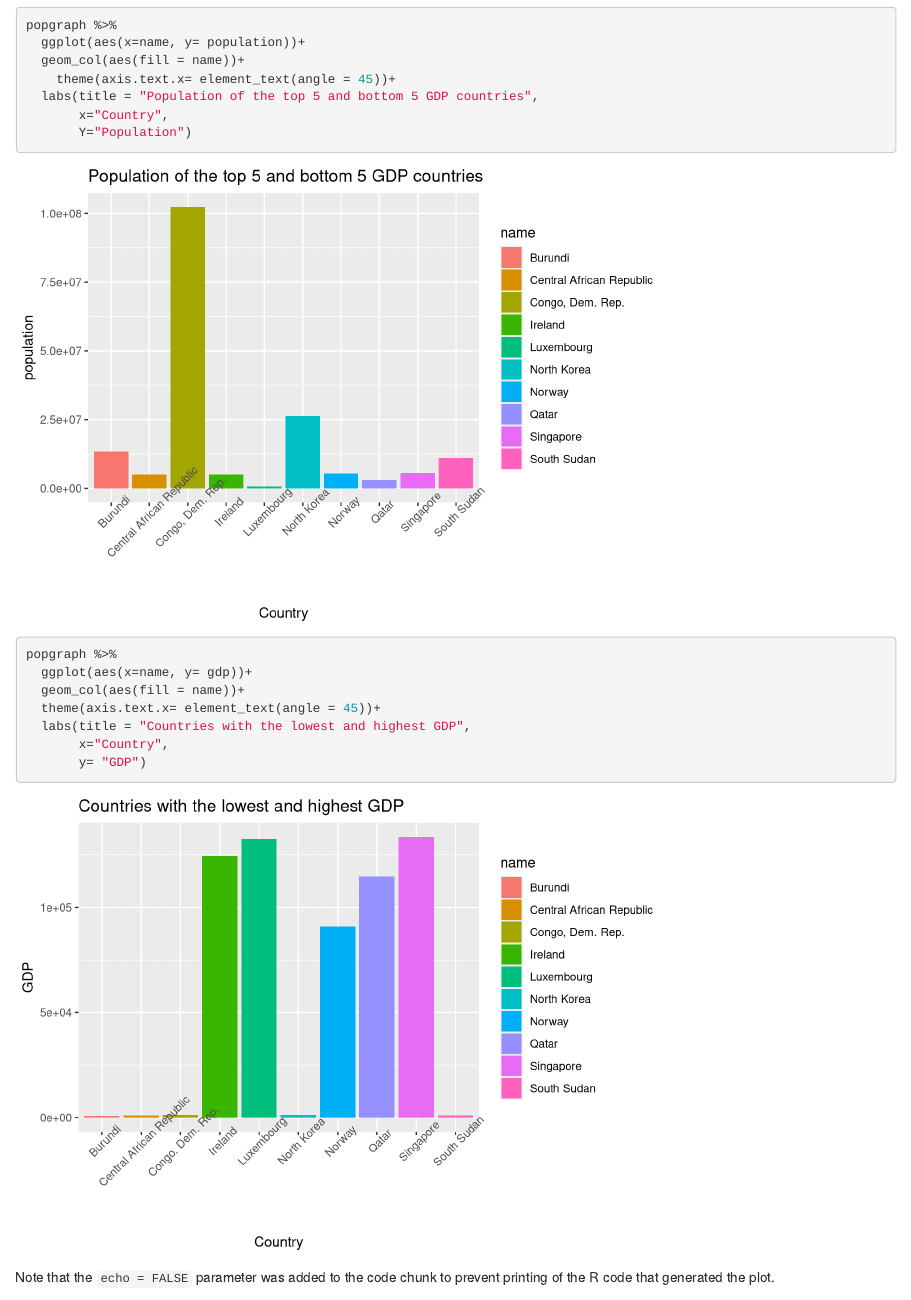
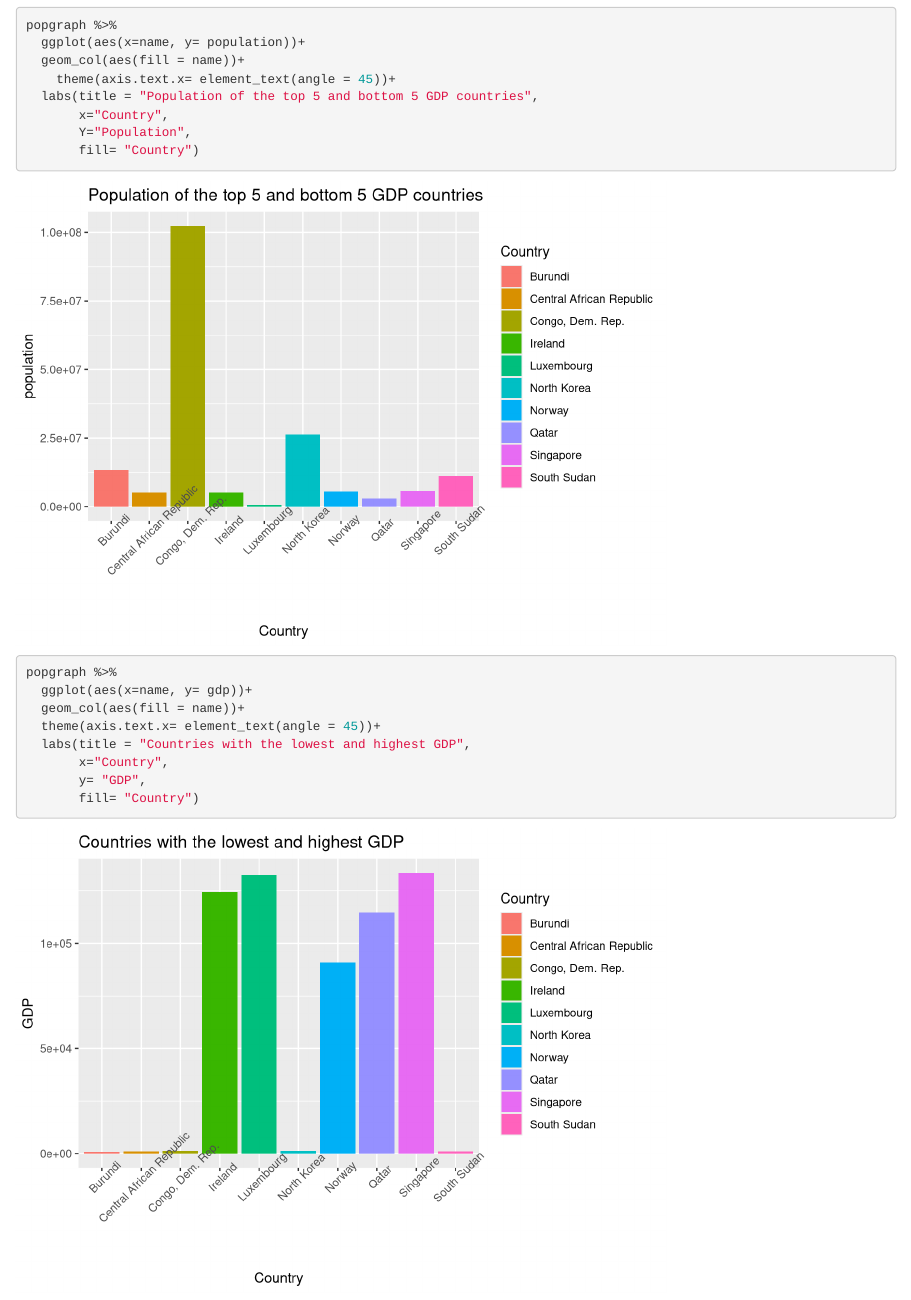
Before and after one commit to jrkwok11/BIS15L_W2026_Group9, an R Markdown document (Gapminder/Gapminder.Rmd): the page in a window 1100 px wide, from 11010 px down. Rendered offline with R 4.5, knitr and Pandoc, with nearby package versions; some code elsewhere in the file could not run offline.

Commit message:
more graphs

````diff
--- a/Gapminder/Gapminder.Rmd
+++ b/Gapminder/Gapminder.Rmd
@@ -349,7 +349,8 @@ popgraph %>%
     theme(axis.text.x= element_text(angle = 45))+
   labs(title = "Population of the top 5 and bottom 5 GDP countries",
        x="Country",
-       Y="Population")
+       Y="Population",
+       fill= "Country")
 ```
 ```{r}
 popgraph %>%
@@ -358,7 +359,8 @@ popgraph %>%
   theme(axis.text.x= element_text(angle = 45))+
   labs(title = "Countries with the lowest and highest GDP",
        x="Country",
-       y= "GDP")
+       y= "GDP",
+       fill= "Country")
 ```
 
 
````
